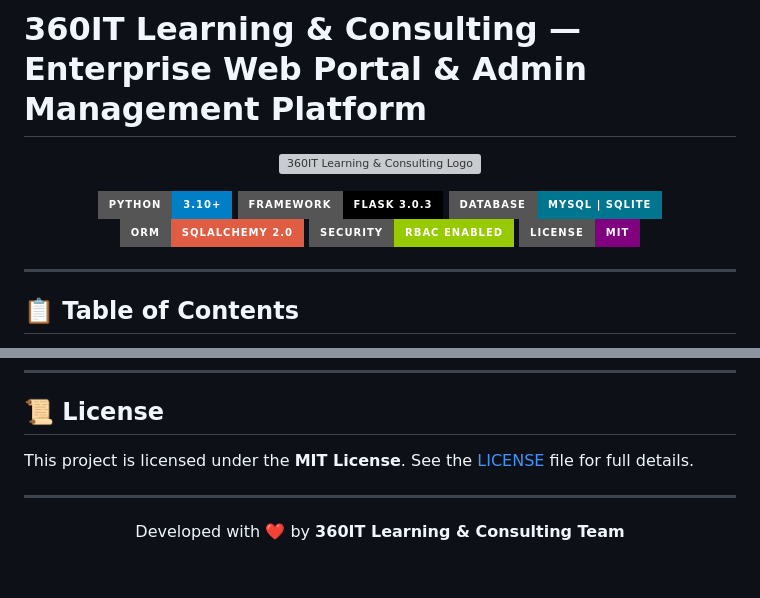
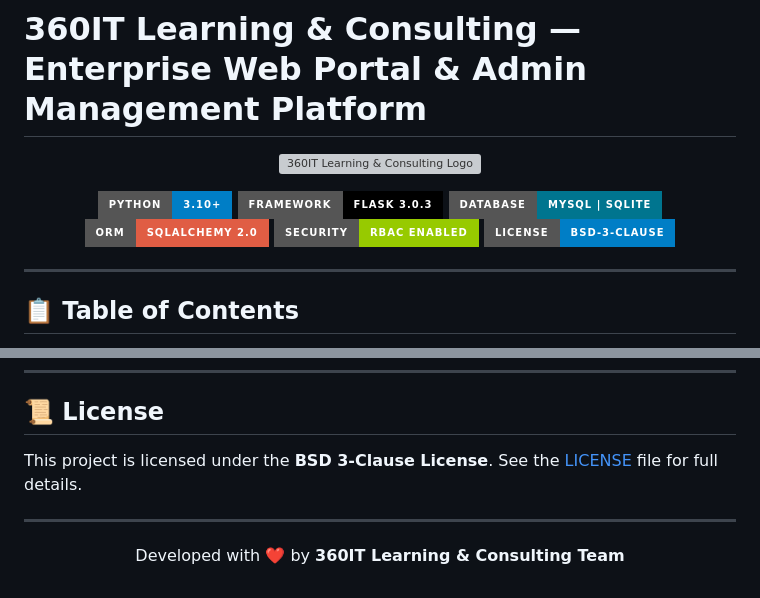
Before and after one commit to imosudi/360it-learning-consulting, a Markdown page: README.md, 2 parts joined by grey strips. GitHub-like rendering; badges without logos; grey boxes are pictures that could not be loaded.

Commit message:
docs: update license reference to BSD 3-Clause in README

```diff
--- a/README.md
+++ b/README.md
@@ -10,7 +10,7 @@
   <a href="#-database-architecture--entities"><img src="https://img.shields.io/badge/Database-MySQL%20%7C%20SQLite-00758F.svg?style=for-the-badge&logo=mysql&logoColor=white" alt="MySQL | SQLite"/></a>
   <a href="#-database-architecture--entities"><img src="https://img.shields.io/badge/ORM-SQLAlchemy%202.0-red.svg?style=for-the-badge&logo=python&logoColor=white" alt="SQLAlchemy 2.0"/></a>
   <a href="#-role-based-access-control-rbac"><img src="https://img.shields.io/badge/Security-RBAC%20Enabled-green.svg?style=for-the-badge&logo=shield&logoColor=white" alt="RBAC Enabled"/></a>
-  <a href="LICENSE"><img src="https://img.shields.io/badge/License-MIT-purple.svg?style=for-the-badge" alt="License MIT"/></a>
+  <a href="LICENSE"><img src="https://img.shields.io/badge/License-BSD--3--Clause-blue.svg?style=for-the-badge" alt="License BSD 3-Clause"/></a>
 </p>
 
 ---
@@ -338,7 +338,7 @@ The project includes a pre-configured WSGI entry point (`main.wsgi`) for web ser
 
 ## 📜 License
 
-This project is licensed under the **MIT License**. See the [LICENSE](LICENSE) file for full details.
+This project is licensed under the **BSD 3-Clause License**. See the [LICENSE](LICENSE) file for full details.
 
 ---
 
```
